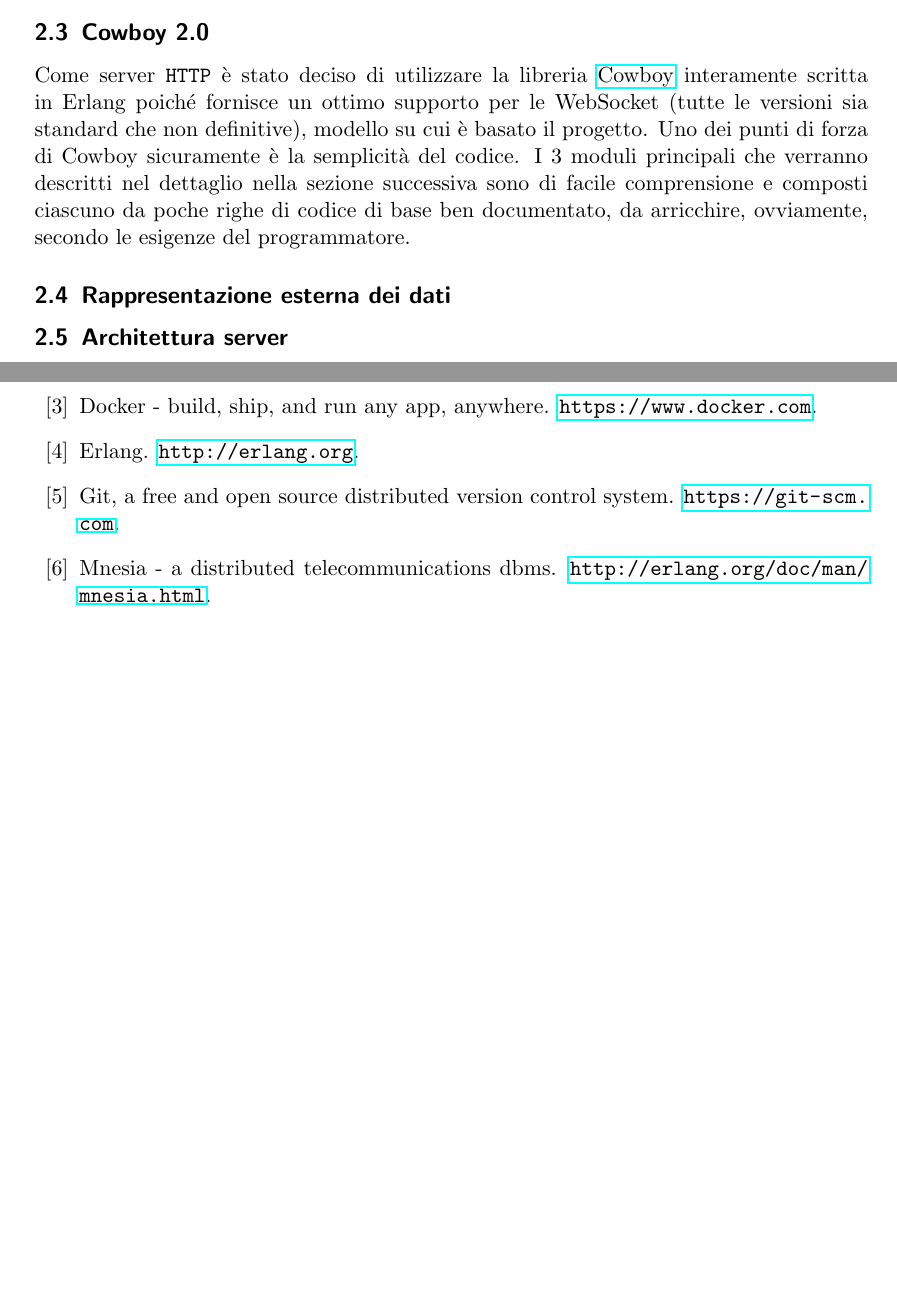
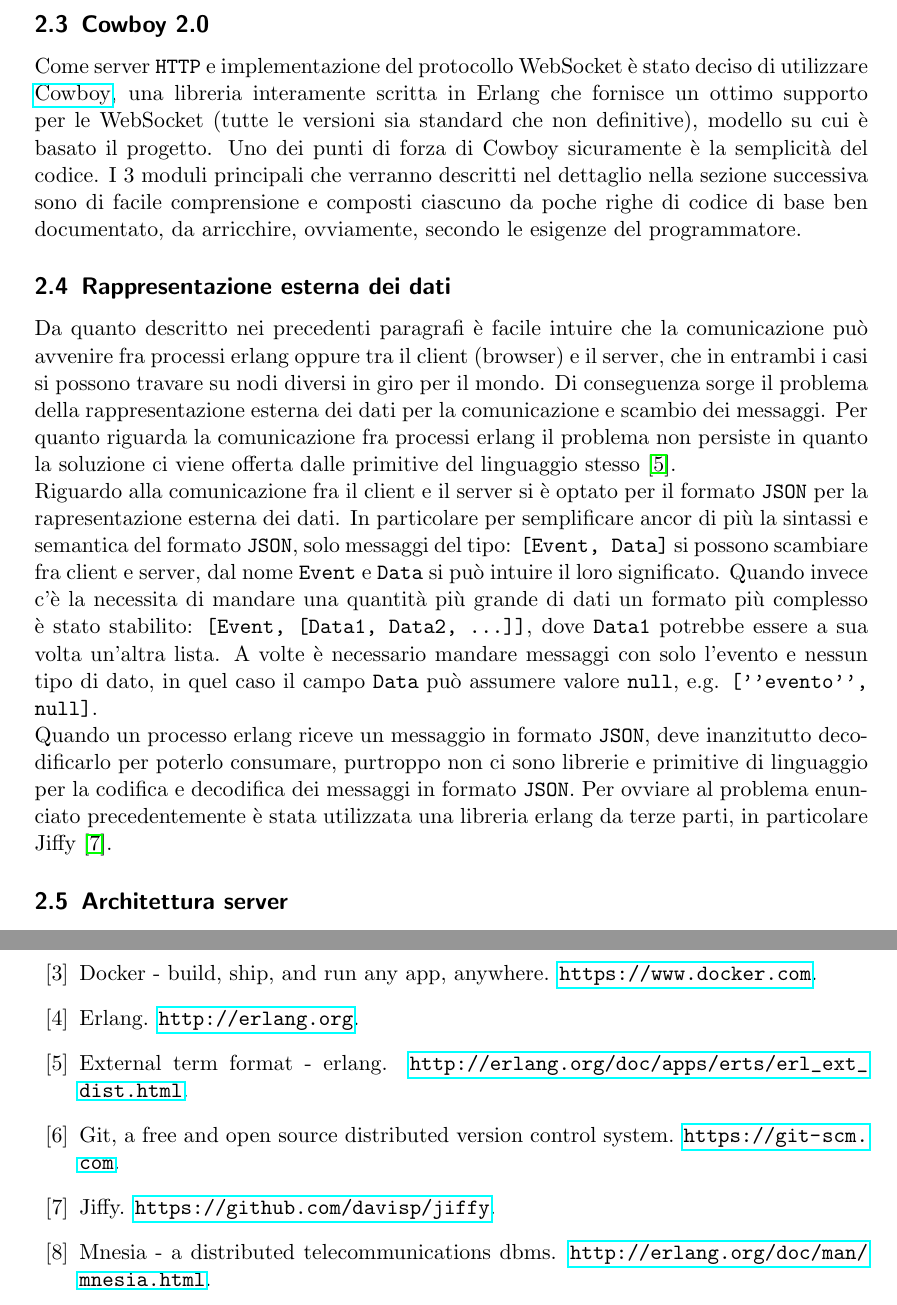
Before and after one commit to alexprut/earth-defender, a LaTeX document (documentation/SD_Injarn_Pruteanu.tex): two parts of pages 9 and 24 of 24 before the commit and two parts of pages 9 and 24 of 25 after it, joined at a grey line, cut so that both start at the same text, the shorter picture padded with empty space. Compiled offline with pdfLaTeX.

Commit message:
Documentation: External data rappresentation, why cowboy

```diff
--- a/documentation/SD_Injarn_Pruteanu.tex
+++ b/documentation/SD_Injarn_Pruteanu.tex
@@ -193,10 +193,25 @@ di grande supporto per la realizazzione del server del gioco.
 
 
 \subsection{Cowboy 2.0}
-Come server \texttt{HTTP} è stato deciso di utilizzare la libreria \href{https://github.com/ninenines/cowboy}{Cowboy} interamente scritta in Erlang poiché fornisce un ottimo supporto per le WebSocket (tutte le versioni sia standard che non definitive), modello su cui è basato il progetto.
+Come server \texttt{HTTP} e implementazione del protocollo WebSocket  è stato deciso di utilizzare \href{https://github.com/ninenines/cowboy}{Cowboy}, una libreria interamente scritta in Erlang che fornisce un ottimo supporto per le WebSocket (tutte le versioni sia standard che non definitive), modello su cui è basato il progetto.
 Uno dei punti di forza di Cowboy sicuramente è la semplicità del codice. I 3 moduli principali che verranno descritti nel dettaglio nella sezione successiva sono di facile comprensione e composti ciascuno da poche righe di codice di base ben documentato, da arricchire, ovviamente, secondo le esigenze del programmatore.
 
 \subsection{Rappresentazione esterna dei dati}
+Da quanto descritto nei precedenti paragrafi è facile intuire che la comunicazione può avvenire fra processi erlang oppure tra il client (browser) e il server,
+che in entrambi i casi si possono travare su nodi diversi in giro per il mondo. Di conseguenza sorge il problema della rappresentazione esterna dei dati per
+la comunicazione e scambio dei messaggi. Per quanto riguarda la comunicazione fra processi erlang il problema non persiste in quanto
+la soluzione ci viene offerta dalle primitive del linguaggio stesso \cite{erlang-edr}.
+
+Riguardo alla comunicazione fra il client e il server si è optato per
+il formato \texttt{JSON} per la rapresentazione esterna dei dati. In particolare per semplificare ancor di più la sintassi e semantica del formato \texttt{JSON}, solo
+messaggi del tipo: \texttt{[Event, Data]} si possono scambiare fra client e server, dal nome \texttt{Event} e \texttt{Data} si può intuire il loro significato.
+Quando invece c'è la necessita di mandare una quantità più grande di dati un formato più complesso è stato stabilito: \texttt{[Event, [Data1, Data2, ...]]}, dove
+\texttt{Data1} potrebbe essere a sua volta un'altra lista. A volte è necessario mandare messaggi con solo l'evento e nessun tipo di dato, in quel caso il campo \texttt{Data} può assumere valore \texttt{null}, e.g. \texttt{[''evento'', null]}.
+
+Quando un processo erlang riceve un messaggio in formato \texttt{JSON}, deve inanzitutto decodificarlo per poterlo consumare, purtroppo non ci sono librerie e primitive di linguaggio
+per la codifica e decodifica dei messaggi in formato \texttt{JSON}. Per ovviare al problema enunciato precedentemente è stata utilizzata una libreria erlang da terze parti,
+in particolare Jiffy \cite{jiffy}.
+
 
 \subsection{Architettura server}
 In figura \ref{ServerArc} possiamo invece osservare l'architettura che è stata implementata per il server.
```
Also changed, not shown: documentation/SD_Injarn_Pruteanu.bib (+10 -0 lines), documentation/SD_Injarn_Pruteanu.tex (6 more changed lines).
